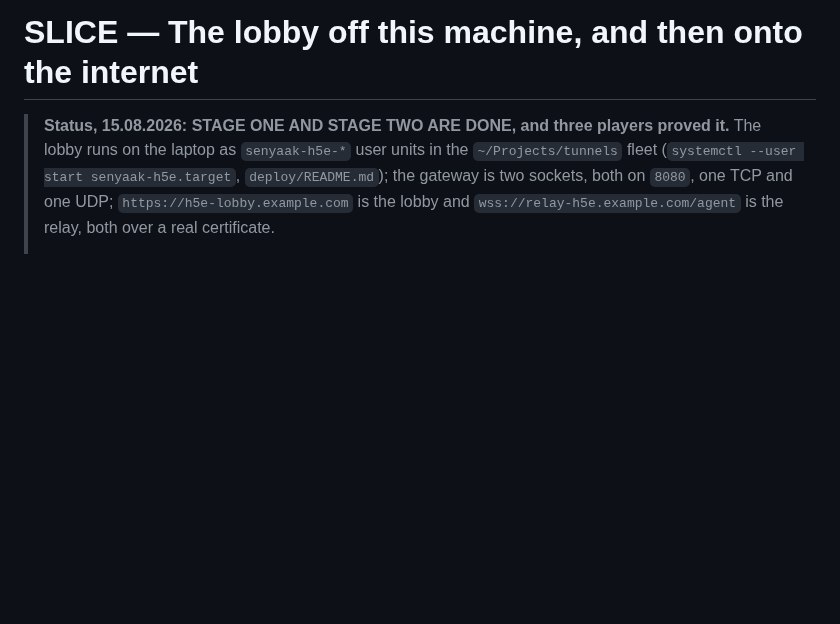
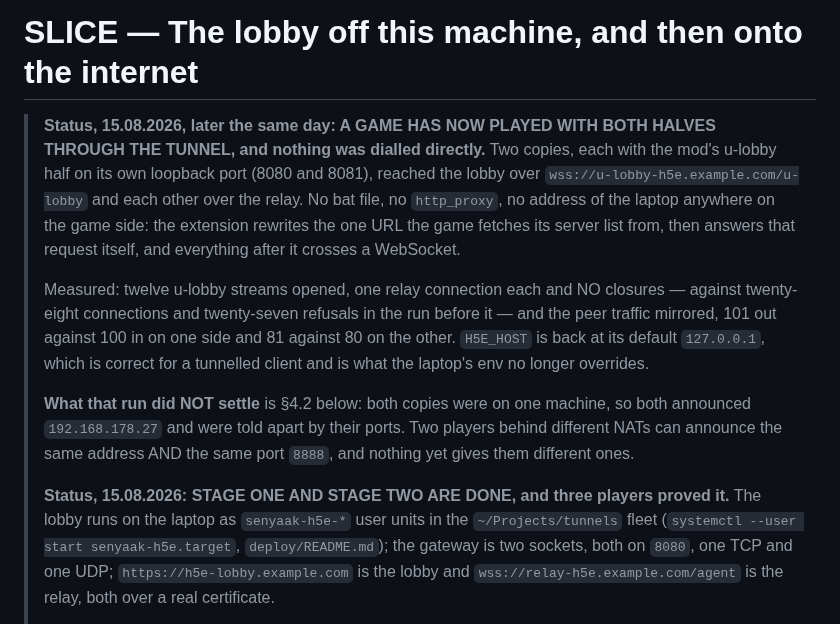
Before and after one commit to senyaak/h5e-lobby, a Markdown page: SLICE_over_the_internet.md, the part around the change. GitHub-like rendering; blank space fills up the shorter version.

Commit message:
A game has played with both halves through the tunnel
Two copies reached the lobby over wss://u-lobby-h5e.example.com/u-lobby and each
other over the relay, and nothing on the game side dialled an address of the
laptop's: no bat file, no http_proxy. The extension rewrites the one URL the game
fetches its server list from and then answers that request itself, and everything
after it crosses a WebSocket.

The numbers, because "it worked" is not a measurement: twelve u-lobby streams
opened, one relay connection each and no closures at all — against twenty-eight
connections and twenty-seven refusals in the run before, when the agent was
announcing a loopback address — and the peer traffic mirrored, 101 out against 100
in on one side and 81 against 80 on the other.

Written where each will be read: the status block here, and deploy/README, which
still said no game had been through it.

What the run did not settle is §4.2, and the box says so: both copies were on one
machine, so both announced 192.168.178.27 and were told apart by their ports. Two
players behind different NATs can announce the same address and the same port.

```diff
--- a/SLICE_over_the_internet.md
+++ b/SLICE_over_the_internet.md
@@ -1,5 +1,25 @@
 # SLICE — The lobby off this machine, and then onto the internet
 
+> **Status, 15.08.2026, later the same day: A GAME HAS NOW PLAYED WITH BOTH HALVES
+> THROUGH THE TUNNEL, and nothing was dialled directly.** Two copies, each with the
+> mod's u-lobby half on its own loopback port (8080 and 8081), reached the lobby
+> over `wss://u-lobby-h5e.example.com/u-lobby` and each other over the relay. No
+> bat file, no `http_proxy`, no address of the laptop anywhere on the game side:
+> the extension rewrites the one URL the game fetches its server list from, then
+> answers that request itself, and everything after it crosses a WebSocket.
+>
+> Measured: twelve u-lobby streams opened, one relay connection each and NO
+> closures — against twenty-eight connections and twenty-seven refusals in the run
+> before it — and the peer traffic mirrored, 101 out against 100 in on one side and
+> 81 against 80 on the other. `H5E_HOST` is back at its default `127.0.0.1`, which
+> is correct for a tunnelled client and is what the laptop's env no longer
+> overrides.
+>
+> **What that run did NOT settle** is §4.2 below: both copies were on one machine,
+> so both announced `192.168.178.27` and were told apart by their ports. Two players
+> behind different NATs can announce the same address AND the same port `8888`, and
+> nothing yet gives them different ones.
+>
 > **Status, 15.08.2026: STAGE ONE AND STAGE TWO ARE DONE, and three players proved it.**
 > The lobby runs on the laptop as `senyaak-h5e-*` user units in the `~/Projects/tunnels`
 > fleet (`systemctl --user start senyaak-h5e.target`, `deploy/README.md`); the gateway is
```
Also changed, not shown: deploy/README.md (+5 -3 lines).
